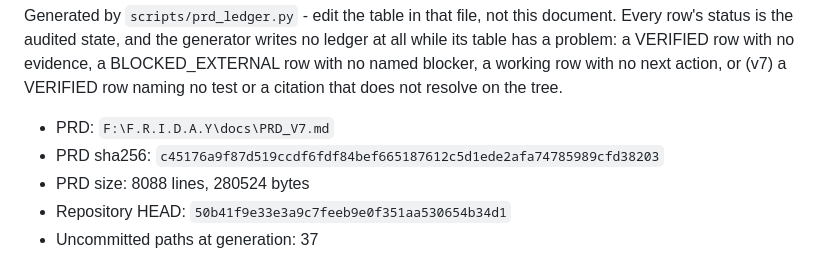
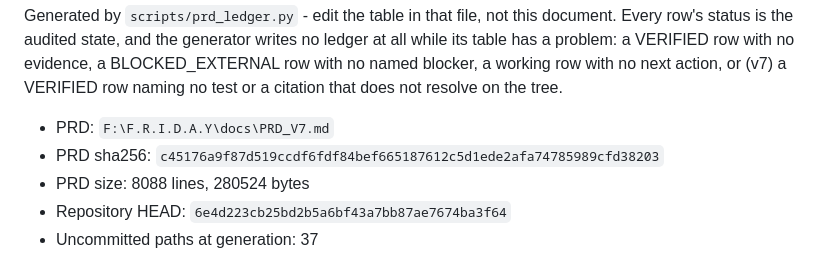
Before and after one commit to DarshPro07/F.R.I.D.A.Y, a Markdown page: docs/implementation/PRD_V7_LEDGER.md, the part around one of its changes. GitHub-like rendering.

```diff
--- a/docs/implementation/PRD_V7_LEDGER.md
+++ b/docs/implementation/PRD_V7_LEDGER.md
@@ -10,5 +10,5 @@ does not resolve on the tree.
 - PRD: `F:\F.R.I.D.A.Y\docs\PRD_V7.md`
 - PRD sha256: `c45176a9f87d519ccdf6fdf84bef665187612c5d1ede2afa74785989cfd38203`
 - PRD size: 8088 lines, 280524 bytes
-- Repository HEAD: `50b41f9e33e3a9c7feeb9e0f351aa530654b34d1`
+- Repository HEAD: `6e4d223cb25bd2b5a6bf43a7bb87ae7674ba3f64`
 - Uncommitted paths at generation: 37
```
Also changed, not shown: other parts of docs/implementation/PRD_V7_LEDGER.md (+1 -1 lines), docs/implementation/PRD_CURRENT_STATE.md (+7 -7 lines).
